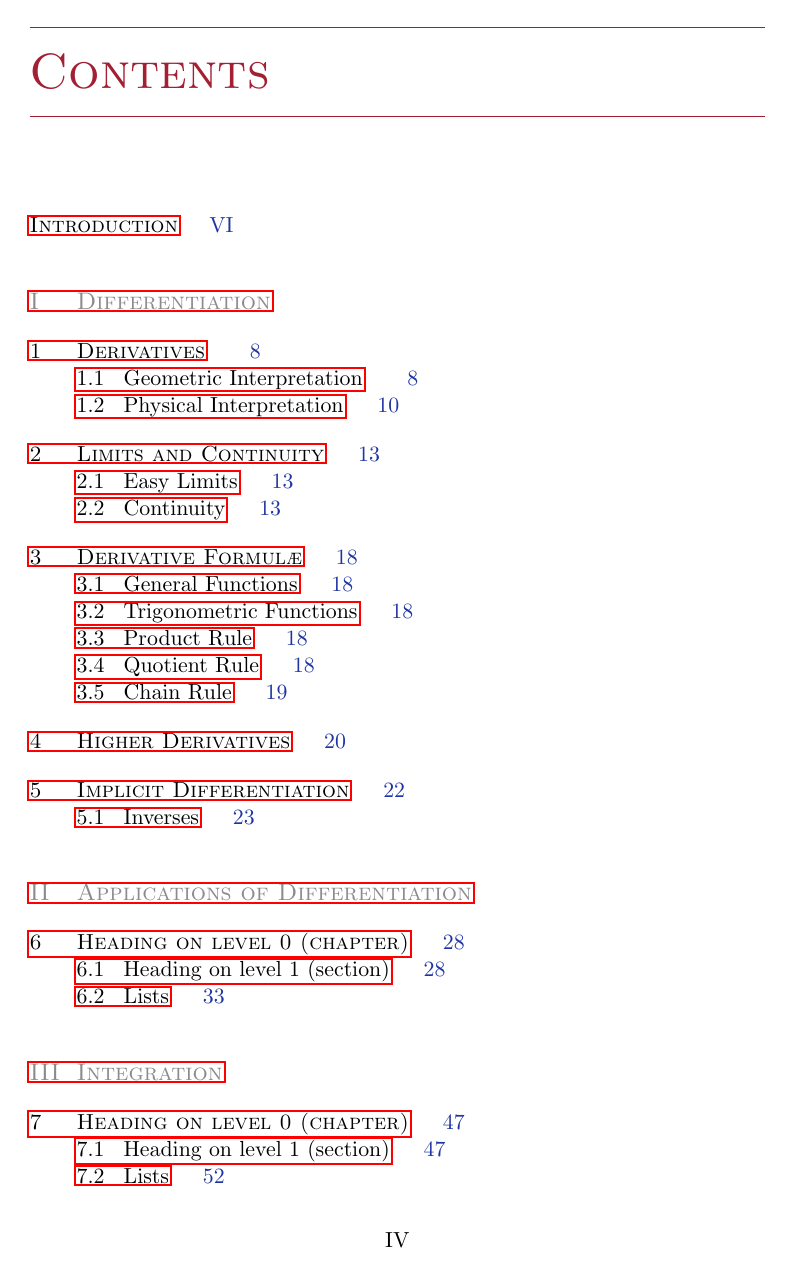
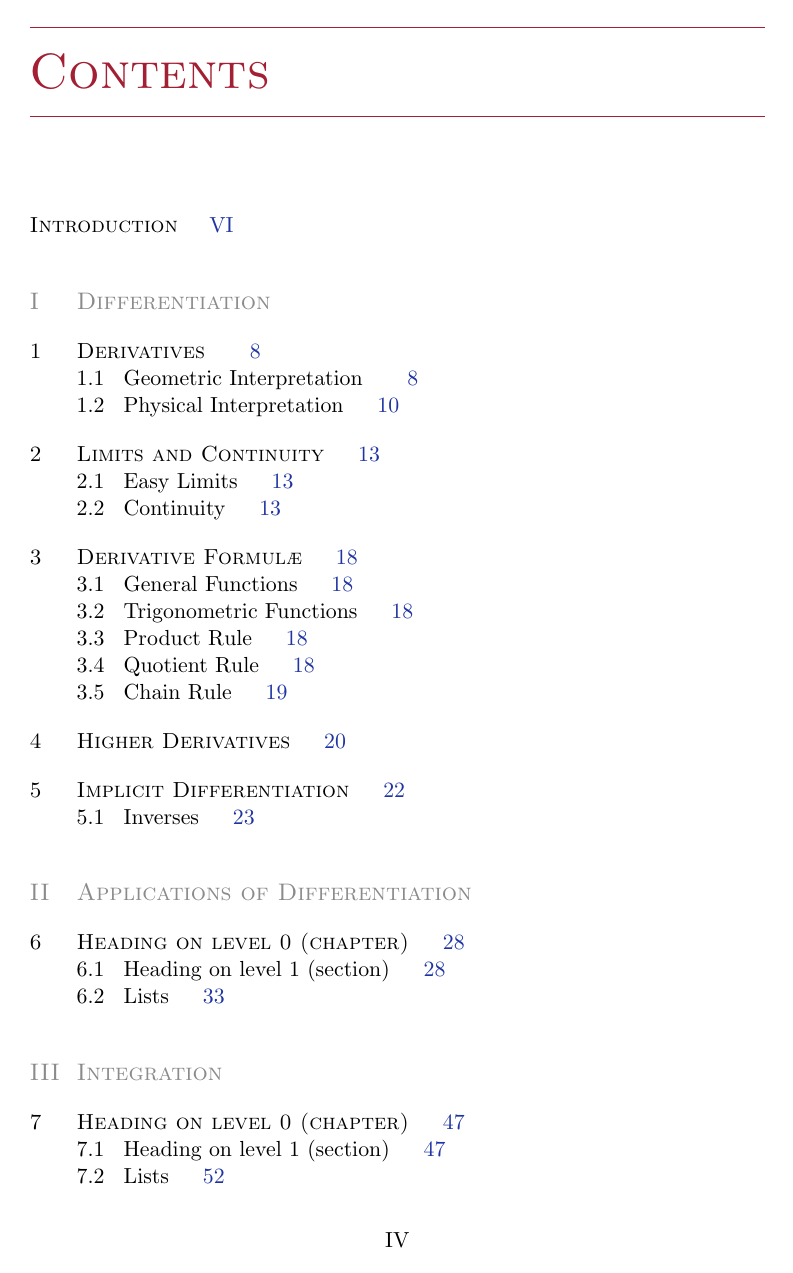
Before and after one commit to DanialHaseeb/single-variable-calculus, a LaTeX book (main.tex, which reads stylesheet.sty): page 4 of 102. Compiled offline with pdfLaTeX.

Commit message:
First commit from macOS

```diff
--- a/stylesheet.sty
+++ b/stylesheet.sty
@@ -22,14 +22,16 @@
 
 % --------------------------------------------------------------------------------
 % Colours
-\RequirePackage[dvipsnames]{xcolor}
+\RequirePackage[svgnames]{xcolor}
 
-\definecolor{MITmagenta}{RGB}{142,31,163}   % MITmagenta
-\definecolor{MITgreen}{RGB}{52,163,31}      % MITgreen
-\definecolor{MITblue}{RGB}{31,52,163}       % MITblue
-\definecolor{MITcyan}{RGB}{31,163,142}      % MITcyan
-\definecolor{MITgray}{RGB}{138,139,140}     % MITgray
-\definecolor{MITred}{RGB}{163,31,52}        % MITred
+%% MIT
+\definecolor {MITred}     {RGB} { 163 , 031 , 052 }
+\definecolor {MITgreen}   {RGB} { 052 , 163 , 031 }
+\definecolor {MITblue}    {RGB} { 031 , 052 , 163 }
+\definecolor {MITcyan}    {RGB} { 031 , 163 , 142 }
+\definecolor {MITmagenta} {RGB} { 142 , 031 , 163 }
+\definecolor {MITyellow}  {RGB} { 163 , 142 , 031 }
+\definecolor {MITgray}    {RGB} { 138 , 139 , 140 }
 
 % --------------------------------------------------------------------------------
 % Mathematical Packages
@@ -49,11 +51,14 @@
 
 \usetikzlibrary
 {
+  positioning,
+  graphs,
   angles,
   quotes,
   shapes,
   arrows,
   scopes,
+  babel,
   calc
 }
 
@@ -93,12 +98,22 @@
 % Metadata
 \hypersetup
 {
+  hidelinks,
   pdftitle    = Single-Variable Calculus,
   pdfauthor   = Syed Danial Haseeb,
   pdfsubject  = Principia Mathematica,
   pdfcreator  = LaTeX2e,
   pdfkeywords = calculus
 }
+
+% --------------------------------------------------------------------------------
+% Pages
+\makepagestyle{SD}
+\nouppercaseheads
+\addtopsmarks{SD}{}{\createmark{chapter}{both}{shownumber}{}{. \ }}
+\makeoddhead{SD}{\scshape\rightmark}{}{\thepage}
+\makeheadrule{SD}{\textwidth}{\normalrulethickness}
+\pagestyle{SD}
 
 % --------------------------------------------------------------------------------
 % Paragraph Indent
@@ -182,15 +197,6 @@
 \setsubsechook{\setsecnumformat{{\normalfont\Large\color{MITgray}\thesection\quad}}}
 
 % --------------------------------------------------------------------------------
-% Pages
-\makepagestyle{SD}
-\nouppercaseheads
-\addtopsmarks{SD}{}{\createmark{chapter}{both}{shownumber}{}{. \ }}
-\makeoddhead{SD}{\scshape\rightmark}{}{\thepage}
-\makeheadrule{SD}{\textwidth}{\normalrulethickness}
-\pagestyle{SD}
-
-% --------------------------------------------------------------------------------
 % Footnotes
 \renewcommand*{\@makefnmark}{\hbox{\textsuperscript{\color{MITgray}\@thefnmark}}}
 \setlength{\footmarkwidth}{1.8em}
@@ -227,9 +234,6 @@
 %% Remark
 \theoremstyle{remark}
 \newtheorem*{rem}{Remark}                 % Remark
-\newtheorem*{note}{Note}                  % Note
-\newtheorem{case}{Case}                   % Case
-
 \newtheorem*{case*}{Case}                 % Case*
 
 %% Custom Theorem
@@ -242,5 +246,31 @@
 %{}         % Punctuation After Head
 %{.5em}     % Space After Head
 %{}         % Head Spec
+
+\declaretheorem {theorem}      [parent = chapter]
+\declaretheorem {theorem*}     [numbered = no, name = Theorem]
+
+\declaretheorem {lemma}        [sibling = theorem]
+\declaretheorem {lemma*}       [numbered = no, name = Lemma]
+
+\declaretheorem {proposition}  [sibling = theorem]
+\declaretheorem {proposition*} [numbered = no, name = Proposition]
+
+\declaretheorem {corollary}    [numbered = no]
+
+\declaretheorem {definition}   [style = definition]
+\declaretheorem {definition*}  [style = definition, numbered = no, name = Definition]
+
+\declaretheorem {example}      [style = definition, parent = chapter]
+\declaretheorem {example*}     [style = definition, numbered = no, name = Example]
+
+\declaretheorem {exercise}     [style = definition, sibling = example]
+\declaretheorem {exercise*}    [style = definition, numbered = no, name = Exercise]
+
+\declaretheorem {remark}       [style = remark, numbered = no]
+
+\declaretheorem {note}         [style = remark, numbered = no]
+
+\declaretheorem {case}         [style = remark]
 % --------------------------------------------------------------------------------
 \endinput
```
Also changed, not shown: front-matter/title.tex (+2 -2 lines), back-matter/colophon.tex (line endings or trailing spaces), front-matter/copyright.tex (line endings or trailing spaces), front-matter/dedication.tex (line endings or trailing spaces), front-matter/introduction.tex (line endings or trailing spaces), main-matter/chapter1.tex (line endings or trailing spaces), main-matter/chapter2.tex (line endings or trailing spaces), main-matter/chapter3.tex (line endings or trailing spaces), main-matter/chapter4.tex (line endings or trailing spaces), main-matter/chapter5.tex (line endings or trailing spaces), main.pdf, stylesheet.sty (3 more changed lines), 3 other files. Lines whose indentation alone changed are shown as unchanged.
